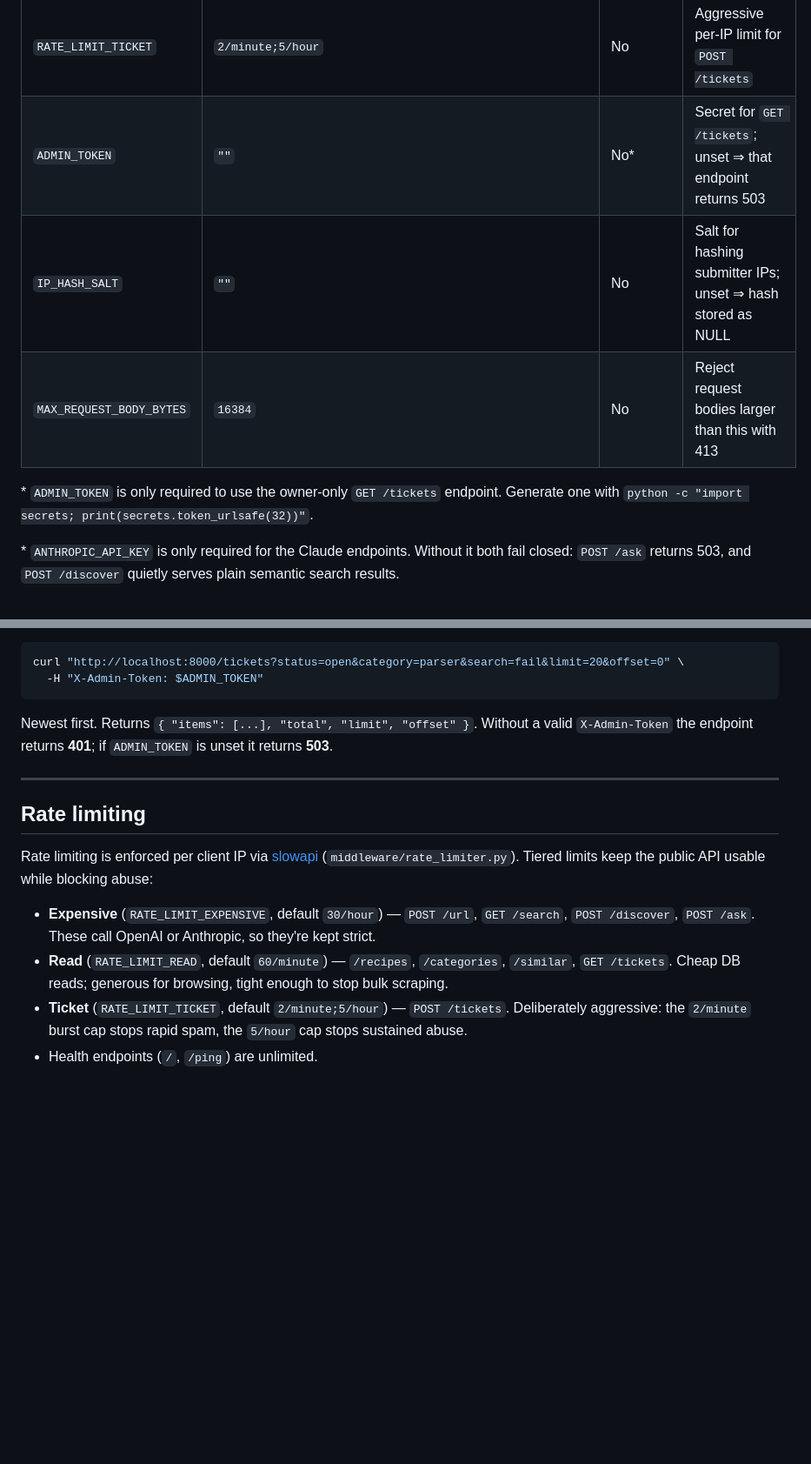
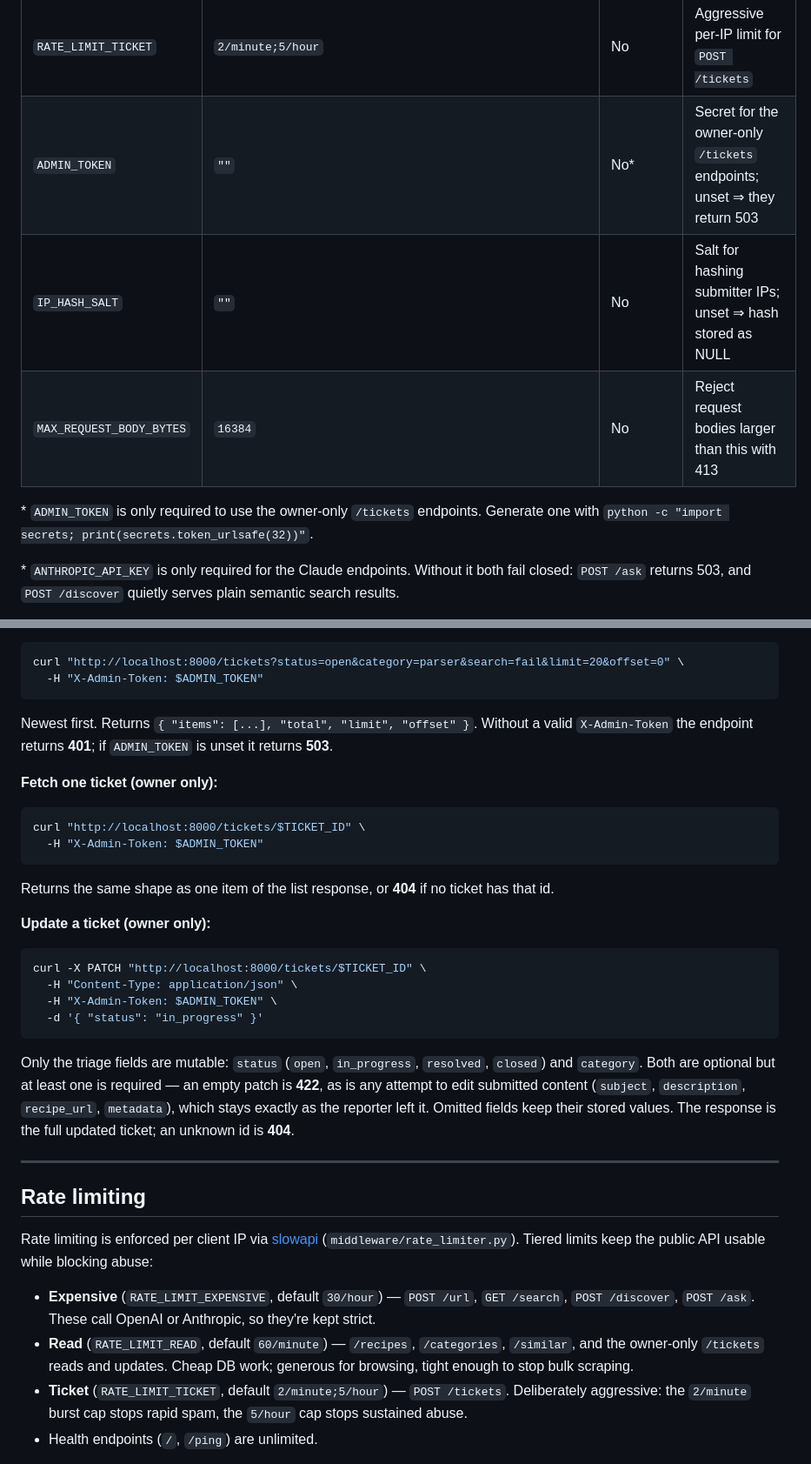
Before and after one commit to ciddy0/DashCook, a Markdown page: backend/README.md, 2 parts joined by grey strips. Shown at 87% size. Rendered like a GitHub page; blank space fills up the shorter version.

Commit message:
chore: update readme for backend

````diff
--- a/backend/README.md
+++ b/backend/README.md
@@ -297,11 +297,11 @@ defaults except the OpenAI key, which is required for embeddings, search, and ca
 | `DISCOVER_MODEL`       | `claude-haiku-4-5`                                         | No       | Model behind `POST /discover`                       |
 | `RATE_LIMIT_AI`        | `5/day`                                                    | No       | Shared daily budget across `/ask` and `/discover`   |
 | `RATE_LIMIT_TICKET`    | `2/minute;5/hour`                                          | No       | Aggressive per-IP limit for `POST /tickets`         |
-| `ADMIN_TOKEN`          | `""`                                                       | No*      | Secret for `GET /tickets`; unset ⇒ that endpoint returns 503 |
+| `ADMIN_TOKEN`          | `""`                                                       | No*      | Secret for the owner-only `/tickets` endpoints; unset ⇒ they return 503 |
 | `IP_HASH_SALT`         | `""`                                                       | No       | Salt for hashing submitter IPs; unset ⇒ hash stored as NULL |
 | `MAX_REQUEST_BODY_BYTES` | `16384`                                                 | No       | Reject request bodies larger than this with 413     |
 
-\* `ADMIN_TOKEN` is only required to use the owner-only `GET /tickets` endpoint. Generate one with
+\* `ADMIN_TOKEN` is only required to use the owner-only `/tickets` endpoints. Generate one with
 `python -c "import secrets; print(secrets.token_urlsafe(32))"`.
 
 \* `ANTHROPIC_API_KEY` is only required for the Claude endpoints. Without it both fail closed:
@@ -459,6 +461,30 @@ curl "http://localhost:8000/tickets?status=open&category=parser&search=fail&limi
 Newest first. Returns `{ "items": [...], "total", "limit", "offset" }`. Without a valid
 `X-Admin-Token` the endpoint returns **401**; if `ADMIN_TOKEN` is unset it returns **503**.
 
+**Fetch one ticket (owner only):**
+
+```bash
+curl "http://localhost:8000/tickets/$TICKET_ID" \
+  -H "X-Admin-Token: $ADMIN_TOKEN"
+```
+
+Returns the same shape as one item of the list response, or **404** if no ticket has that id.
+
+**Update a ticket (owner only):**
+
+```bash
+curl -X PATCH "http://localhost:8000/tickets/$TICKET_ID" \
+  -H "Content-Type: application/json" \
+  -H "X-Admin-Token: $ADMIN_TOKEN" \
+  -d '{ "status": "in_progress" }'
+```
+
+Only the triage fields are mutable: `status` (`open`, `in_progress`, `resolved`, `closed`) and
+`category`. Both are optional but at least one is required — an empty patch is **422**, as is any
+attempt to edit submitted content (`subject`, `description`, `recipe_url`, `metadata`), which stays
+exactly as the reporter left it. Omitted fields keep their stored values. The response is the full
+updated ticket; an unknown id is **404**.
+
 ---
 
 ## Rate limiting
@@ -469,7 +495,8 @@ Rate limiting is enforced per client IP via [slowapi](https://github.com/laurent
 - **Expensive** (`RATE_LIMIT_EXPENSIVE`, default `30/hour`) — `POST /url`, `GET /search`,
   `POST /discover`, `POST /ask`. These call OpenAI or Anthropic, so they're kept strict.
 - **Read** (`RATE_LIMIT_READ`, default `60/minute`) — `/recipes`, `/categories`, `/similar`,
-  `GET /tickets`. Cheap DB reads; generous for browsing, tight enough to stop bulk scraping.
+  and the owner-only `/tickets` reads and updates. Cheap DB work; generous for browsing, tight
+  enough to stop bulk scraping.
 - **Ticket** (`RATE_LIMIT_TICKET`, default `2/minute;5/hour`) — `POST /tickets`. Deliberately
   aggressive: the `2/minute` burst cap stops rapid spam, the `5/hour` cap stops sustained abuse.
 - Health endpoints (`/`, `/ping`) are unlimited.
````
Also changed, not shown: other parts of backend/README.md (+2 -0 lines).
